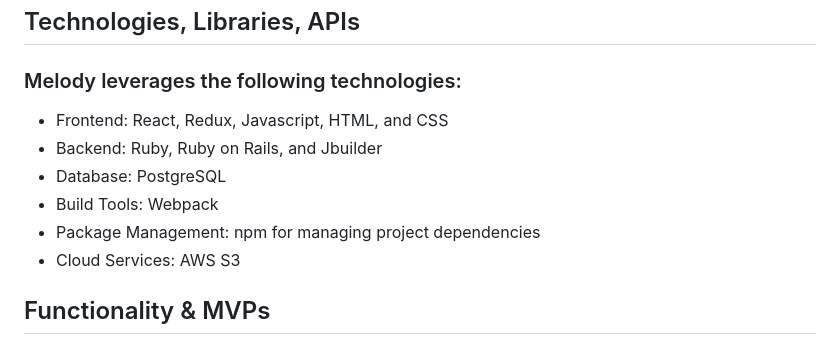
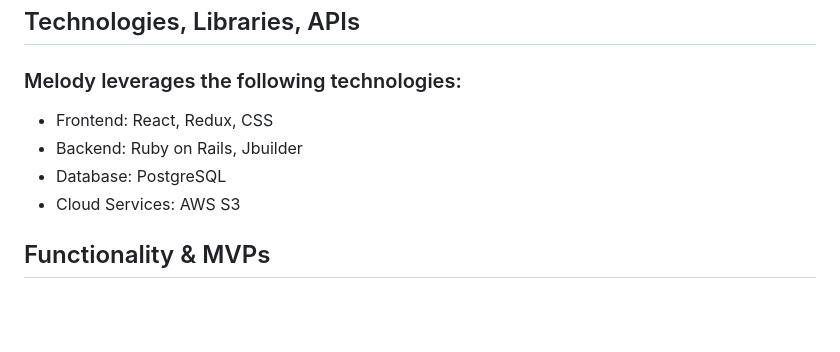
Before and after one commit to claudiaaziz/melody, a Markdown page: README.md, the part around the change. GitHub-like rendering; blank space fills up the shorter version.

```diff
--- a/README.md
+++ b/README.md
@@ -8,11 +8,9 @@
 
 ### Melody leverages the following technologies:
 
-- Frontend: React, Redux, Javascript, HTML, and CSS
-- Backend: Ruby, Ruby on Rails, and Jbuilder
+- Frontend: React, Redux, CSS
+- Backend: Ruby on Rails, Jbuilder
 - Database: PostgreSQL
-- Build Tools: Webpack
-- Package Management: npm for managing project dependencies
 - Cloud Services: AWS S3
 
 ## Functionality & MVPs
```
